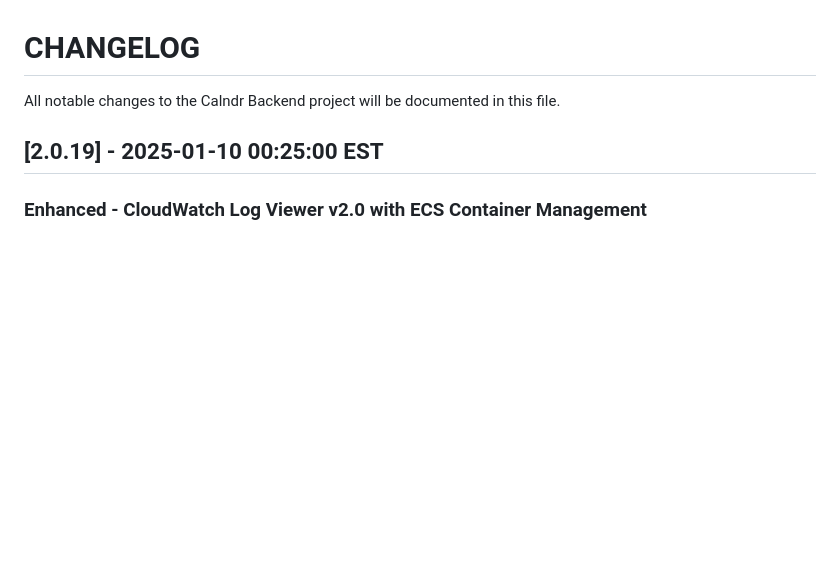
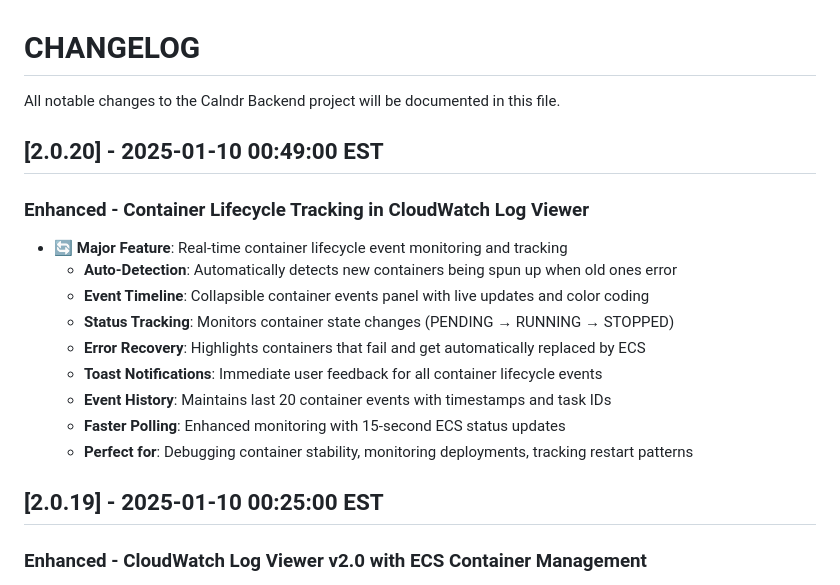
Before and after one commit to levensailor/calndrclub, a Markdown page: CHANGELOG.md, the part around the change. Drawn GitHub-style; blank space fills up the shorter version.

Commit message:
Update CHANGELOG for Container Lifecycle Tracking v2.0.20

```diff
--- a/CHANGELOG.md
+++ b/CHANGELOG.md
@@ -1,6 +1,19 @@
 # CHANGELOG
 
 All notable changes to the Calndr Backend project will be documented in this file.
+
+## [2.0.20] - 2025-01-10 00:49:00 EST
+
+### Enhanced - Container Lifecycle Tracking in CloudWatch Log Viewer
+- **🔄 Major Feature**: Real-time container lifecycle event monitoring and tracking
+  - **Auto-Detection**: Automatically detects new containers being spun up when old ones error
+  - **Event Timeline**: Collapsible container events panel with live updates and color coding
+  - **Status Tracking**: Monitors container state changes (PENDING → RUNNING → STOPPED)
+  - **Error Recovery**: Highlights containers that fail and get automatically replaced by ECS
+  - **Toast Notifications**: Immediate user feedback for all container lifecycle events
+  - **Event History**: Maintains last 20 container events with timestamps and task IDs
+  - **Faster Polling**: Enhanced monitoring with 15-second ECS status updates
+  - **Perfect for**: Debugging container stability, monitoring deployments, tracking restart patterns
 
 ## [2.0.19] - 2025-01-10 00:25:00 EST
 
```
